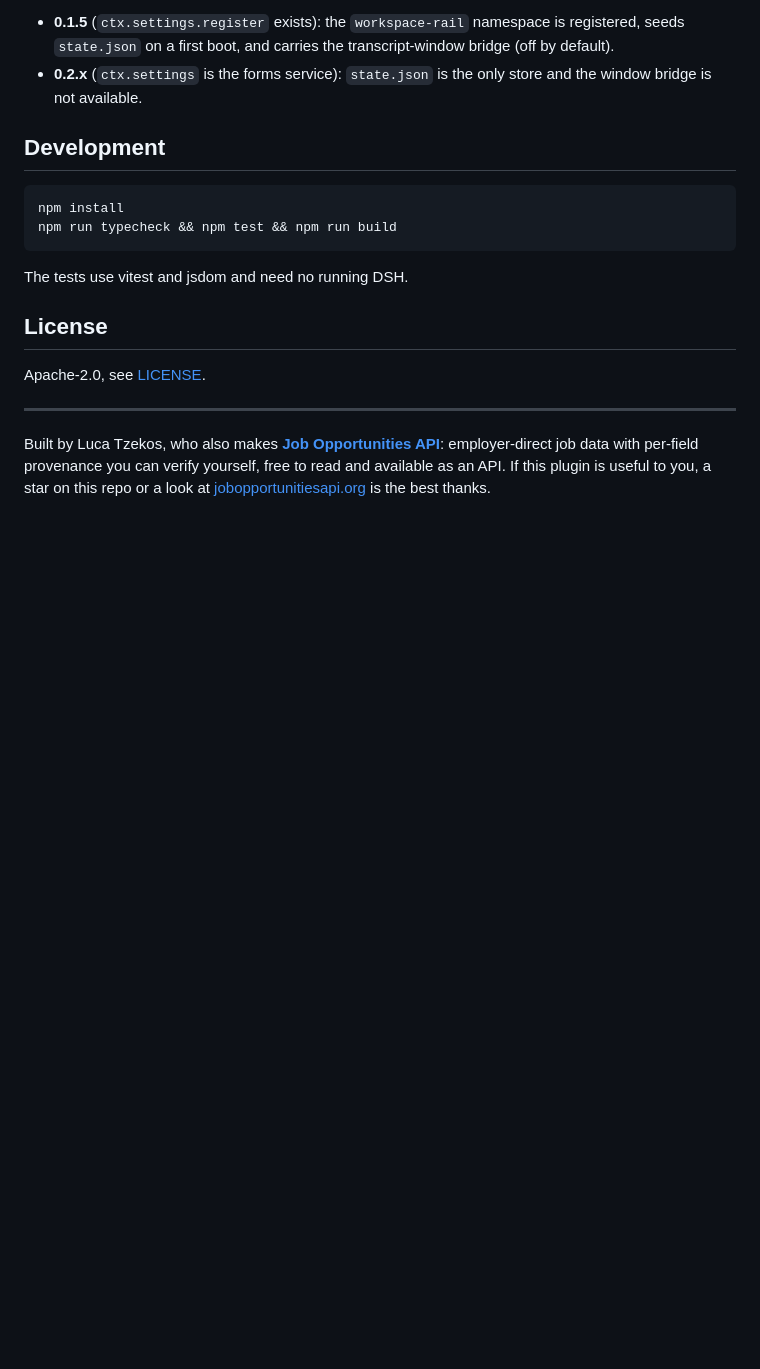
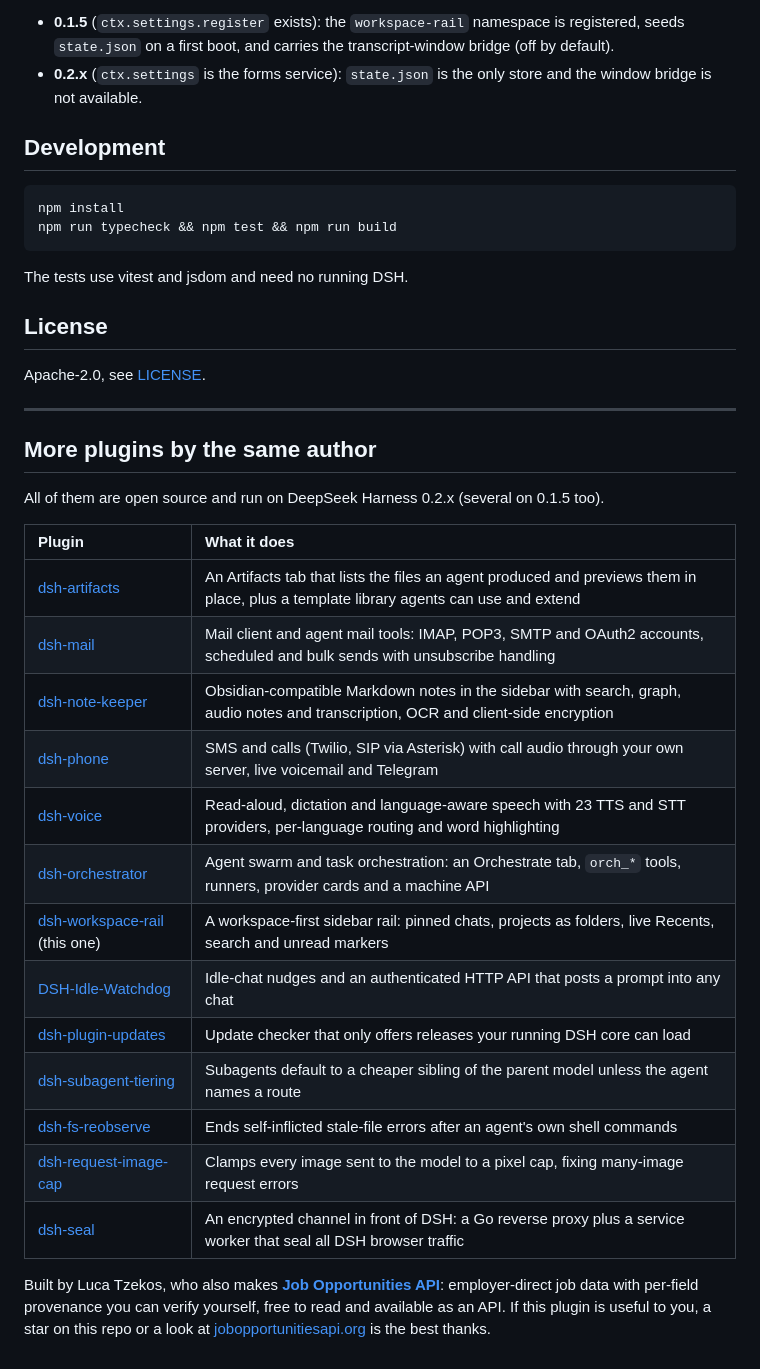
Before and after one commit to lucagiftzek/dsh-workspace-rail, a Markdown page: README.md, the part around one of its changes. Rendered like a GitHub page; blank space fills up the shorter version.

```diff
--- a/README.md
+++ b/README.md
@@ -197,4 +208,24 @@ Apache-2.0, see [LICENSE](LICENSE).
 
 ---
 
+## More plugins by the same author
+
+All of them are open source and run on DeepSeek Harness 0.2.x (several on 0.1.5 too).
+
+| Plugin | What it does |
+|:---|:---|
+| [dsh-artifacts](https://github.com/lucagiftzek/dsh-artifacts) | An Artifacts tab that lists the files an agent produced and previews them in place, plus a template library agents can use and extend |
+| [dsh-mail](https://github.com/lucagiftzek/dsh-mail) | Mail client and agent mail tools: IMAP, POP3, SMTP and OAuth2 accounts, scheduled and bulk sends with unsubscribe handling |
+| [dsh-note-keeper](https://github.com/lucagiftzek/dsh-note-keeper) | Obsidian-compatible Markdown notes in the sidebar with search, graph, audio notes and transcription, OCR and client-side encryption |
+| [dsh-phone](https://github.com/lucagiftzek/dsh-phone) | SMS and calls (Twilio, SIP via Asterisk) with call audio through your own server, live voicemail and Telegram |
+| [dsh-voice](https://github.com/lucagiftzek/dsh-voice) | Read-aloud, dictation and language-aware speech with 23 TTS and STT providers, per-language routing and word highlighting |
+| [dsh-orchestrator](https://github.com/lucagiftzek/dsh-orchestrator) | Agent swarm and task orchestration: an Orchestrate tab, `orch_*` tools, runners, provider cards and a machine API |
+| [dsh-workspace-rail](https://github.com/lucagiftzek/dsh-workspace-rail) (this one) | A workspace-first sidebar rail: pinned chats, projects as folders, live Recents, search and unread markers |
+| [DSH-Idle-Watchdog](https://github.com/lucagiftzek/DSH-Idle-Watchdog) | Idle-chat nudges and an authenticated HTTP API that posts a prompt into any chat |
+| [dsh-plugin-updates](https://github.com/lucagiftzek/dsh-plugin-updates) | Update checker that only offers releases your running DSH core can load |
+| [dsh-subagent-tiering](https://github.com/lucagiftzek/dsh-subagent-tiering) | Subagents default to a cheaper sibling of the parent model unless the agent names a route |
+| [dsh-fs-reobserve](https://github.com/lucagiftzek/dsh-fs-reobserve) | Ends self-inflicted stale-file errors after an agent's own shell commands |
+| [dsh-request-image-cap](https://github.com/lucagiftzek/dsh-request-image-cap) | Clamps every image sent to the model to a pixel cap, fixing many-image request errors |
+| [dsh-seal](https://github.com/lucagiftzek/dsh-seal) | An encrypted channel in front of DSH: a Go reverse proxy plus a service worker that seal all DSH browser traffic |
+
 Built by Luca Tzekos, who also makes [**Job Opportunities API**](https://jobopportunitiesapi.org): employer-direct job data with per-field provenance you can verify yourself, free to read and available as an API. If this plugin is useful to you, a star on this repo or a look at [jobopportunitiesapi.org](https://jobopportunitiesapi.org) is the best thanks.
```
Also changed, not shown: other parts of README.md (+11 -0 lines), docs/media/demo.png (added).
